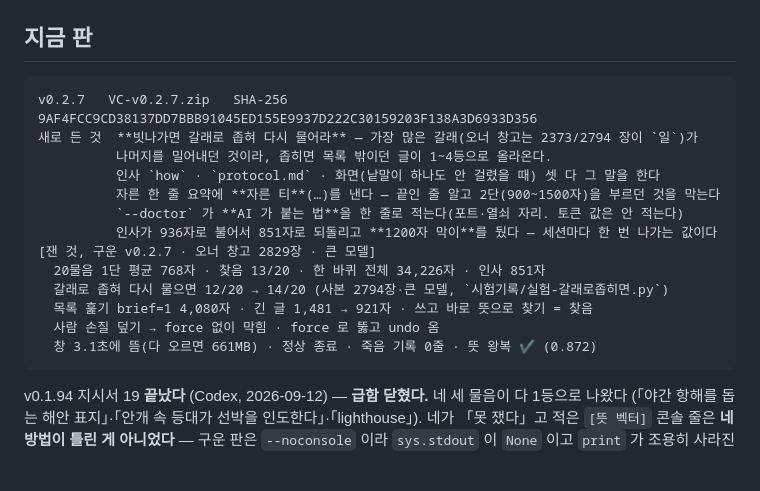
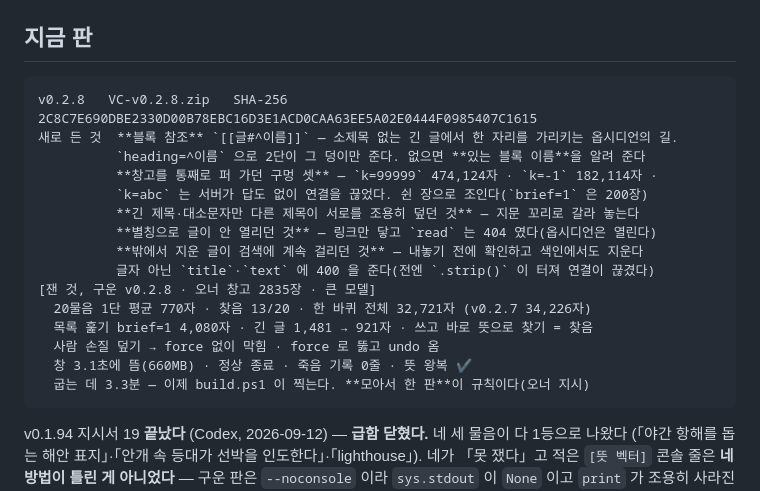
Before and after one commit to VULCAN-HUB/VC, a Markdown page: pc/tools/현재상태.md, the part around the change. Rendered like a GitHub page; blank space fills up the shorter version.

Commit message:
docs: v0.2.8 을 실무 창고에서 확인했다
구운 판을 오너 창고 2835장에 걸고 잰 것:
- 20물음 1단 평균 770자 · 찾음 13/20 · 한 바퀴 32,721자 (v0.2.7 은 34,226자)
- 덮어쓰기 막이 · undo 그대로
- 창 3.1초 · 660MB · 정상 종료 · 죽음 기록 0줄 · 뜻 왕복 ✔
- 자체점검 29개 전부 통과 · 굽는 데 3.3분

Co-Authored-By: Claude Opus 5 <noreply@anthropic.com>

````diff
--- a/pc/tools/현재상태.md
+++ b/pc/tools/현재상태.md
@@ -3,19 +3,21 @@
 ## 지금 판
 
 ```
-v0.2.7   VC-v0.2.7.zip   SHA-256 9AF4FCC9CD38137DD7BBB91045ED155E9937D222C30159203F138A3D6933D356
-새로 든 것  **빗나가면 갈래로 좁혀 다시 물어라** — 가장 많은 갈래(오너 창고는 2373/2794 장이 `일`)가
-          나머지를 밀어내던 것이라, 좁히면 목록 밖이던 글이 1~4등으로 올라온다.
-          인사 `how` · `protocol.md` · 화면(낱말이 하나도 안 걸렸을 때) 셋 다 그 말을 한다
-          자른 한 줄 요약에 **자른 티**(…)를 낸다 — 끝인 줄 알고 2단(900~1500자)을 부르던 것을 막는다
-          `--doctor` 가 **AI 가 붙는 법**을 한 줄로 적는다(포트·열쇠 자리. 토큰 값은 안 적는다)
-          인사가 936자로 불어서 851자로 되돌리고 **1200자 막이**를 뒀다 — 세션마다 한 번 나가는 값이다
-[잰 것, 구운 v0.2.7 · 오너 창고 2829장 · 큰 모델]
-  20물음 1단 평균 768자 · 찾음 13/20 · 한 바퀴 전체 34,226자 · 인사 851자
-  갈래로 좁혀 다시 물으면 12/20 → 14/20 (사본 2794장·큰 모델, `시험기록/실험-갈래로좁히면.py`)
+v0.2.8   VC-v0.2.8.zip   SHA-256 2C8C7E690DBE2330D00B78EBC16D3E1ACD0CAA63EE5A02E0444F0985407C1615
+새로 든 것  **블록 참조** `[[글#^이름]]` — 소제목 없는 긴 글에서 한 자리를 가리키는 옵시디언의 길.
+          `heading=^이름` 으로 2단이 그 덩이만 준다. 없으면 **있는 블록 이름**을 알려 준다
+          **창고를 통째로 퍼 가던 구멍 셋** — `k=99999` 474,124자 · `k=-1` 182,114자 ·
+          `k=abc` 는 서버가 답도 없이 연결을 끊었다. 쉰 장으로 조인다(`brief=1` 은 200장)
+          **긴 제목·대소문자만 다른 제목이 서로를 조용히 덮던 것** — 지문 꼬리로 갈라 놓는다
+          **별칭으로 글이 안 열리던 것** — 링크만 닿고 `read` 는 404 였다(옵시디언은 열린다)
+          **밖에서 지운 글이 검색에 계속 걸리던 것** — 내놓기 전에 확인하고 색인에서도 지운다
+          글자 아닌 `title`·`text` 에 400 을 준다(전엔 `.strip()` 이 터져 연결이 끊겼다)
+[잰 것, 구운 v0.2.8 · 오너 창고 2835장 · 큰 모델]
+  20물음 1단 평균 770자 · 찾음 13/20 · 한 바퀴 전체 32,721자 (v0.2.7 34,226자)
   목록 훑기 brief=1 4,080자 · 긴 글 1,481 → 921자 · 쓰고 바로 뜻으로 찾기 = 찾음
   사람 손질 덮기 → force 없이 막힘 · force 로 뚫고 undo 옴
-  창 3.1초에 뜸(다 오르면 661MB) · 정상 종료 · 죽음 기록 0줄 · 뜻 왕복 ✔ (0.872)
+  창 3.1초에 뜸(660MB) · 정상 종료 · 죽음 기록 0줄 · 뜻 왕복 ✔
+  굽는 데 3.3분 — 이제 build.ps1 이 찍는다. **모아서 한 판**이 규칙이다(오너 지시)
 ```
 
 v0.1.94 지시서 19 **끝났다** (Codex, 2026-09-12) — **급함 닫혔다.** 네 세 물음이 다 1등으로 나왔다
````
